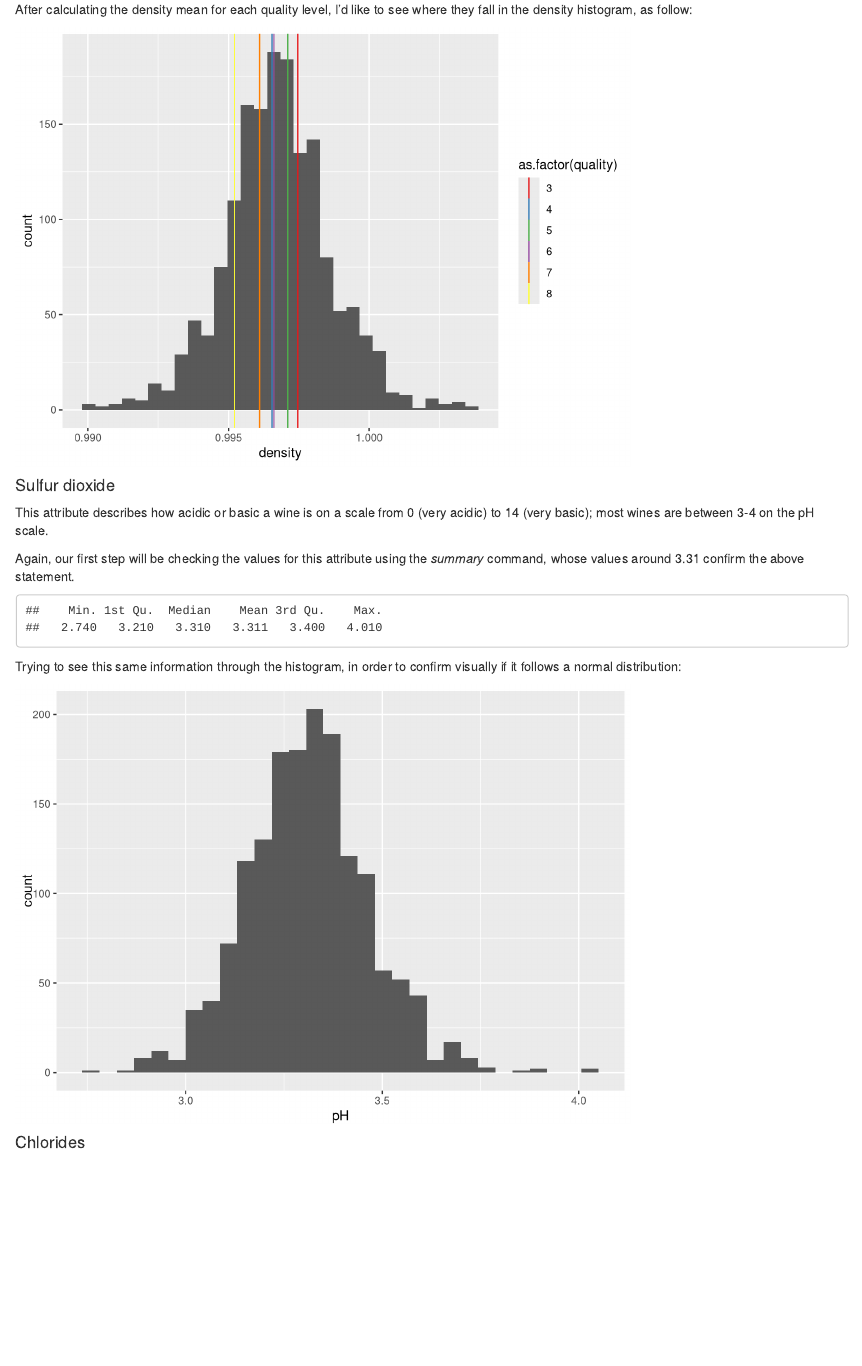
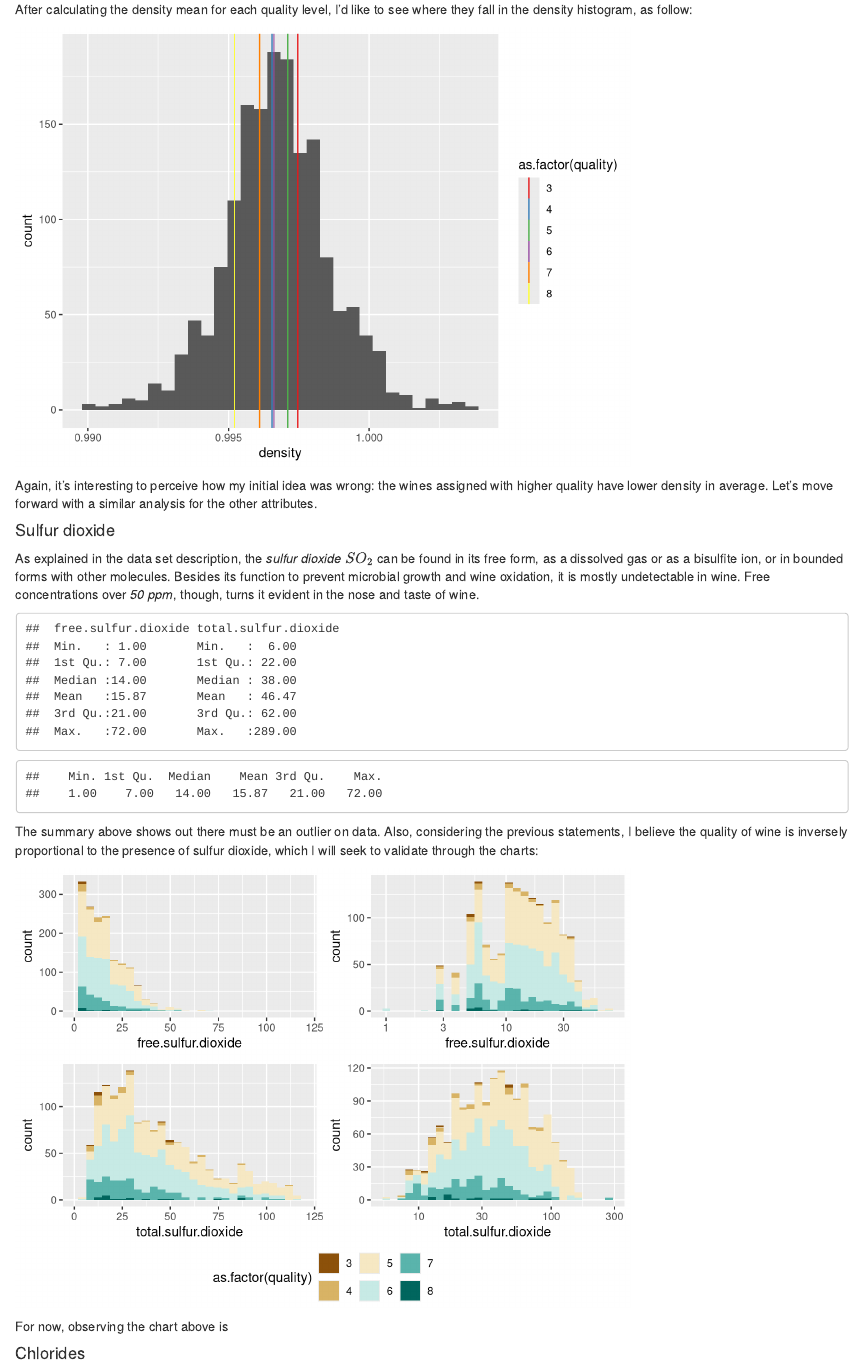
Before and after one commit to tbnsilveira/R_DataAnalysis, an R Markdown document (2_DAND_RedWineQuality/wineQualityReds_EDA.rmd): the page in a window 1100 px wide, from 6680 px down. Rendered offline with R 4.5, knitr and Pandoc, with nearby package versions.

Commit message:
2:feat: first use of ggarrange method from ggpubr

````diff
--- a/2_DAND_RedWineQuality/wineQualityReds_EDA.rmd
+++ b/2_DAND_RedWineQuality/wineQualityReds_EDA.rmd
@@ -227,6 +227,7 @@ they fall in the density histogram, as follow:
 ```{r echo=FALSE, message=FALSE, warning=FALSE, univariate.density.histQuality}
 ## How the "denstiy" attribute is distributed by quality?
 ## The following references have helped me to build the graph I was looking for:
+## https://stackoverflow.com/questions/29957669/different-colour-palettes-for-two-different-colour-aesthetic-mappings-in-ggplot2
 ## https://stackoverflow.com/questions/1644661/add-a-vertical-line-with-different-intercept-for-each-panel-in-ggplot2
 ## https://stackoverflow.com/questions/6557977/how-do-i-add-the-mean-value-to-a-histogram-in-r
 ## http://www.sthda.com/english/wiki/colors-in-r
@@ -238,28 +239,51 @@ ggplot(wines) +
     scale_color_manual(values = brewer.pal(n=8, name="Set1"))
 ```
 
+Again, it's interesting to perceive how my initial idea was wrong: the wines
+assigned with higher quality have lower density in average. Let's move forward
+with a similar analysis for the other attributes.
 
 
 #### Sulfur dioxide
-This attribute describes how acidic or basic a wine is on a scale from 0 (very
-acidic) to 14 (very basic); most wines are between 3-4 on the pH scale.
-
-Again, our first step will be checking the values for this attribute using the
-*summary* command, whose values around 3.31 confirm the above statement.
+As explained in the data set description, the *sulfur dioxide* $SO_2$ can be
+found in its free form, as a dissolved gas or as a bisulfite ion, or in bounded
+forms with other molecules. Besides its function to prevent microbial growth and
+wine oxidation, it is mostly undetectable in wine. Free concentrations over *50
+ppm*, though, turns it evident in the nose and taste of wine.
 
 ```{r echo=FALSE, message=FALSE, warning=FALSE, univariate.sulfur.summary}
-summary(wines$pH)
+summary(wines[c(7,8)])
+summary(wines$free.sulfur.dioxide, wines$total.sulfur.dioxide)
 ```
 
-Trying to see this same information through the histogram, in order to confirm
-visually if it follows a normal distribution:
+The summary above shows out there must be an outlier on data. Also, considering
+the previous statements, I believe the quality of wine is inversely proportional
+to the presence of sulfur dioxide, which I will seek to validate through the
+charts:
 
 ```{r echo=FALSE, message=FALSE, warning=FALSE, univariate.sulfur.graphs}
-## How the "pH" attribute is distributed?
-ggplot(aes(x=pH), data = wines) +
-    geom_histogram()
+## Since I want to see in an unique plot both 'free' and 'total' sulfur dioxide,
+## I tried first to make use of gridExtra library. However, I wanted to save
+## space using a common legend, reason why I switched to "ggpubr" library, as
+## suggested in https://stackoverflow.com/questions/13649473/add-a-common-legend-for-combined-ggplots.
+
+#install.packages("ggpubr")
+library(ggpubr)
+
+p0 <- ggplot(data = wines) + xlim(0,120) + scale_fill_brewer(type='div')
+p1 <- p0 + geom_histogram(aes(x=free.sulfur.dioxide, fill=as.factor(quality)))
+p2 <- p0 + geom_histogram(aes(x= total.sulfur.dioxide, fill=as.factor(quality)))
+
+p0log <- ggplot(data = wines) + scale_x_log10() + scale_fill_brewer(type='div')
+p3 <- p0log + geom_histogram(aes(x=free.sulfur.dioxide, fill=as.factor(quality)))
+p4 <- p0log + geom_histogram(aes(x= total.sulfur.dioxide, fill=as.factor(quality)))
+
+ggarrange(p1,p3,p2,p4,
+            ncol=2, nrow=2,
+            common.legend = TRUE, legend = 'bottom')
 ```
 
+For now, observing the chart above is
 
 #### Chlorides
 This attribute describes how acidic or basic a wine is on a scale from 0 (very
````
